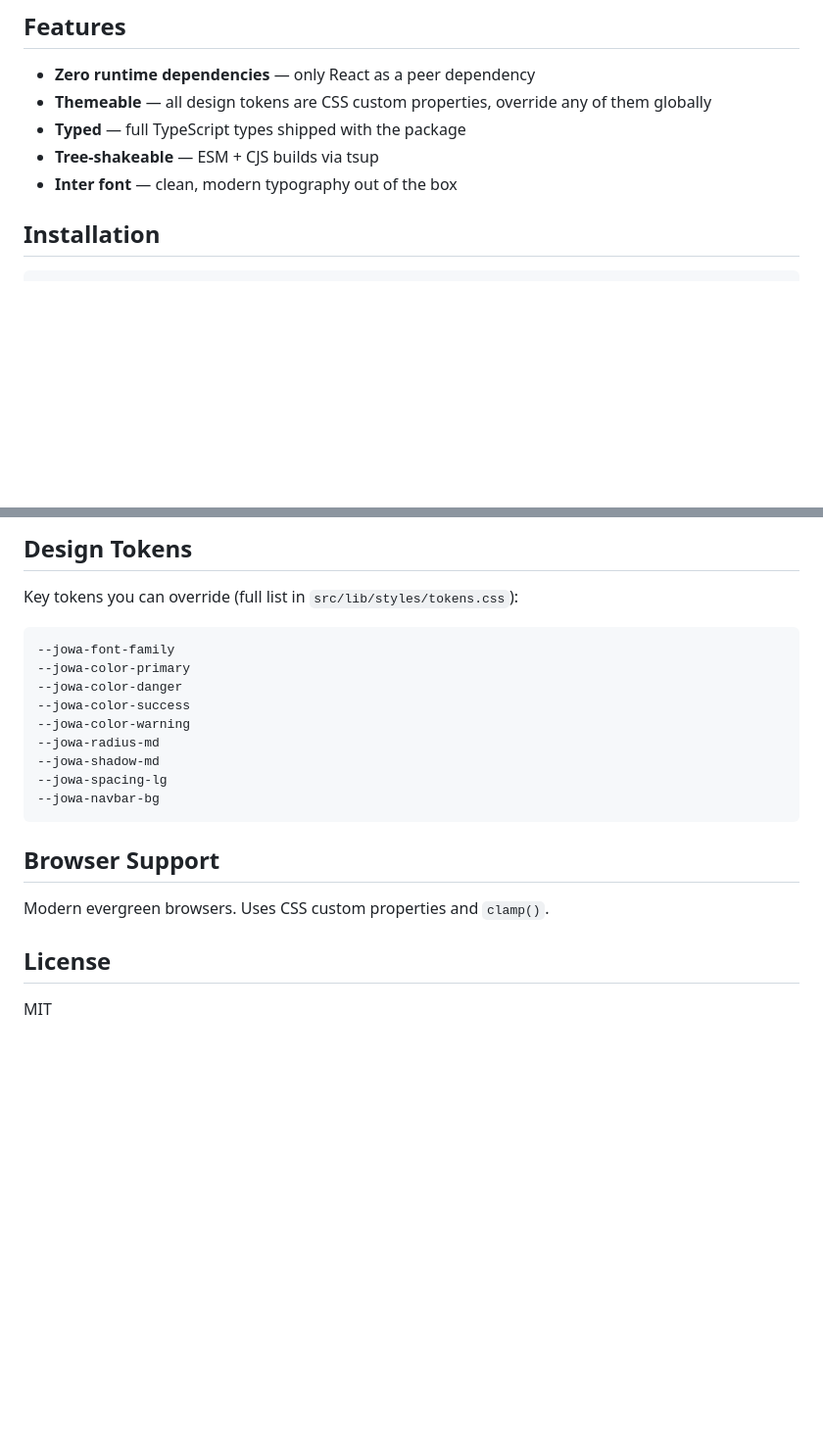
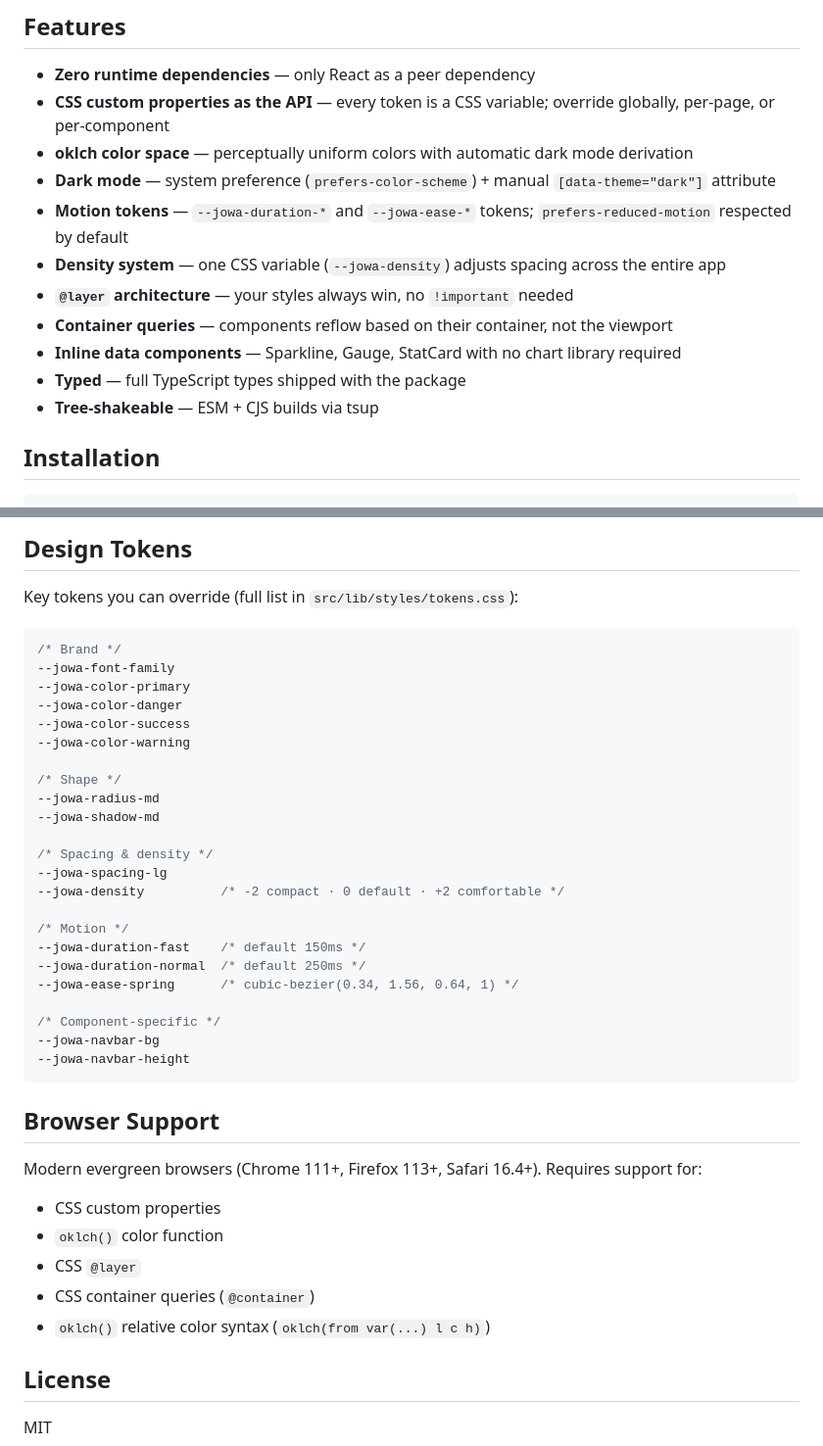
Before and after one commit to Jowaaaa/jowaui, a Markdown page: README.md, 2 parts joined by grey strips. Shown at 98% size. Rendered like a GitHub page; blank space fills up the shorter version.

````diff
--- a/README.md
+++ b/README.md
@@ -5,10 +5,16 @@ A lightweight, zero-dependency React component library built with pure CSS custo
 ## Features
 
 - **Zero runtime dependencies** — only React as a peer dependency
-- **Themeable** — all design tokens are CSS custom properties, override any of them globally
+- **CSS custom properties as the API** — every token is a CSS variable; override globally, per-page, or per-component
+- **oklch color space** — perceptually uniform colors with automatic dark mode derivation
+- **Dark mode** — system preference (`prefers-color-scheme`) + manual `[data-theme="dark"]` attribute
+- **Motion tokens** — `--jowa-duration-*` and `--jowa-ease-*` tokens; `prefers-reduced-motion` respected by default
+- **Density system** — one CSS variable (`--jowa-density`) adjusts spacing across the entire app
+- **`@layer` architecture** — your styles always win, no `!important` needed
+- **Container queries** — components reflow based on their container, not the viewport
+- **Inline data components** — Sparkline, Gauge, StatCard with no chart library required
 - **Typed** — full TypeScript types shipped with the package
 - **Tree-shakeable** — ESM + CJS builds via tsup
-- **Inter font** — clean, modern typography out of the box
 
 ## Installation
 
@@ -90,20 +149,40 @@ Override any token in your own CSS:
 Key tokens you can override (full list in `src/lib/styles/tokens.css`):
 
 ```css
+/* Brand */
 --jowa-font-family
 --jowa-color-primary
 --jowa-color-danger
 --jowa-color-success
 --jowa-color-warning
+
+/* Shape */
 --jowa-radius-md
 --jowa-shadow-md
+
+/* Spacing & density */
 --jowa-spacing-lg
+--jowa-density          /* -2 compact · 0 default · +2 comfortable */
+
+/* Motion */
+--jowa-duration-fast    /* default 150ms */
+--jowa-duration-normal  /* default 250ms */
+--jowa-ease-spring      /* cubic-bezier(0.34, 1.56, 0.64, 1) */
+
+/* Component-specific */
 --jowa-navbar-bg
+--jowa-navbar-height
 ```
 
 ## Browser Support
 
-Modern evergreen browsers. Uses CSS custom properties and `clamp()`.
+Modern evergreen browsers (Chrome 111+, Firefox 113+, Safari 16.4+). Requires support for:
+
+- CSS custom properties
+- `oklch()` color function
+- CSS `@layer`
+- CSS container queries (`@container`)
+- `oklch()` relative color syntax (`oklch(from var(...) l c h)`)
 
 ## License
 
````
Also changed, not shown: other parts of README.md (+60 -7 lines).
